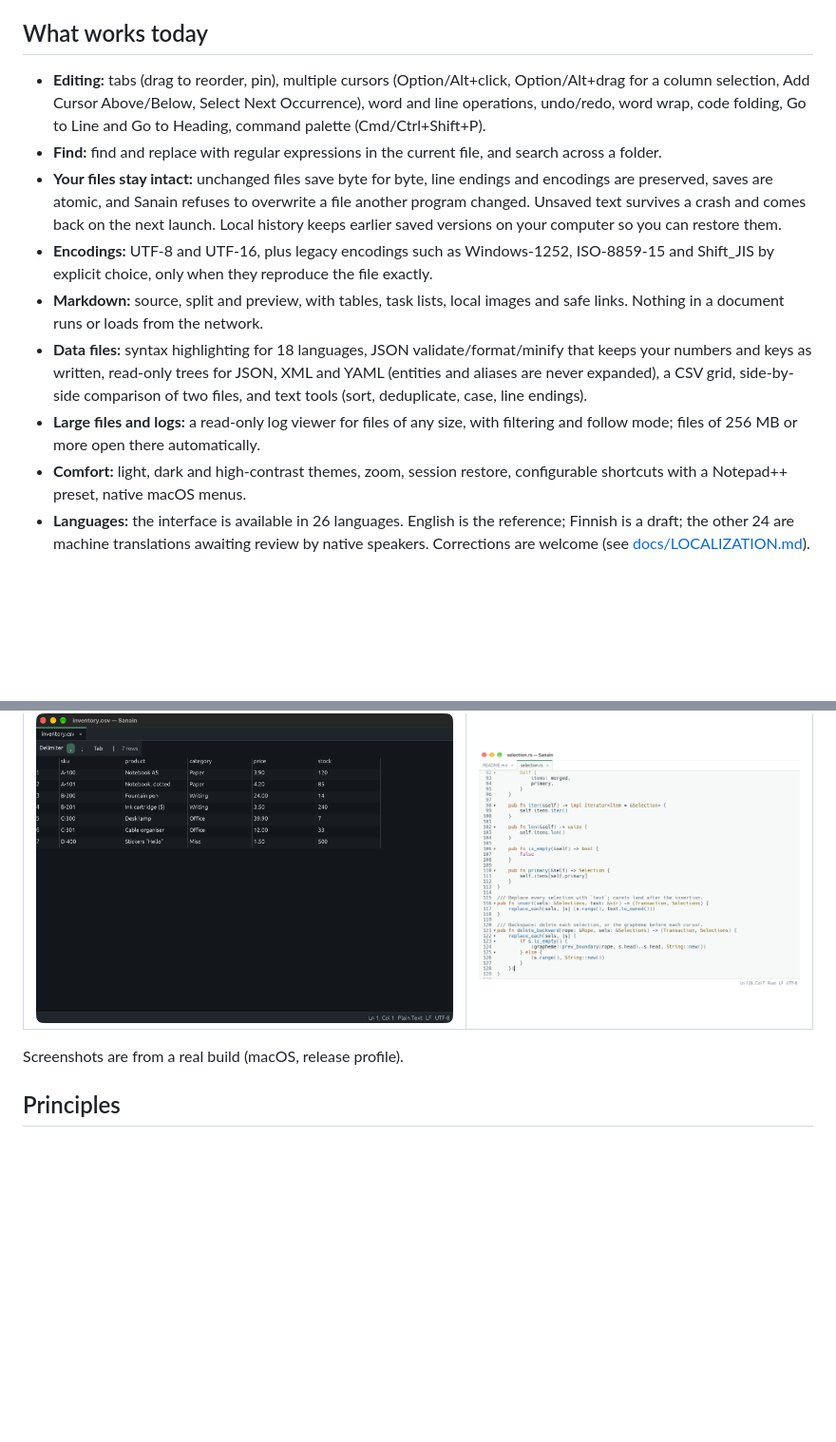
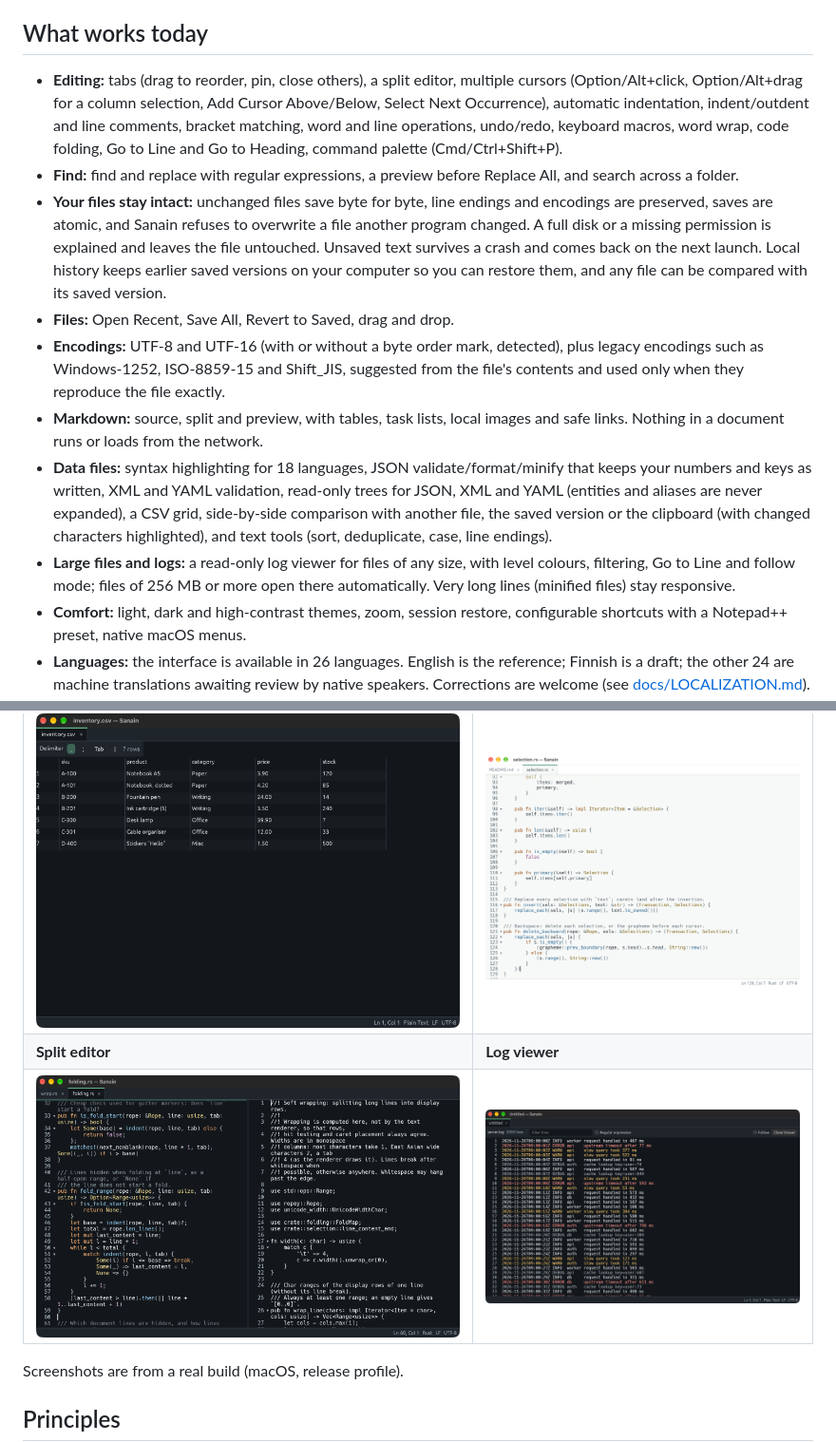
Before and after one commit to Zanttux/Sanain, a Markdown page: README.md, 2 parts joined by grey strips. Shown at 95% size. Drawn GitHub-style; pictures changed too: docs/screenshots/log.png (added), docs/screenshots/split.png (added); blank space fills up the shorter version.

Commit message:
Update README features and add split editor and log viewer screenshots (#55)
Claude-Session: https://claude.ai/code/session_01T5H2Rj5VZnwL1vRy4tZp5J

Co-authored-by: Zanttux <1517334+Zanttux@users.noreply.github.com>
Co-authored-by: Claude Opus 5.5 <noreply@anthropic.com>

```diff
--- a/README.md
+++ b/README.md
@@ -13,32 +13,41 @@ Fast by design. Powerful when needed. Simple by default.
 
 ## What works today
 
-- **Editing:** tabs (drag to reorder, pin), multiple cursors (Option/Alt+click,
-  Option/Alt+drag for a column selection, Add Cursor Above/Below, Select
-  Next Occurrence), word and line operations, undo/redo, word wrap, code
+- **Editing:** tabs (drag to reorder, pin, close others), a split editor,
+  multiple cursors (Option/Alt+click, Option/Alt+drag for a column
+  selection, Add Cursor Above/Below, Select Next Occurrence), automatic
+  indentation, indent/outdent and line comments, bracket matching, word
+  and line operations, undo/redo, keyboard macros, word wrap, code
   folding, Go to Line and Go to Heading, command palette
   (Cmd/Ctrl+Shift+P).
-- **Find:** find and replace with regular expressions in the current
-  file, and search across a folder.
+- **Find:** find and replace with regular expressions, a preview before
+  Replace All, and search across a folder.
 - **Your files stay intact:** unchanged files save byte for byte, line
   endings and encodings are preserved, saves are atomic, and Sanain refuses
-  to overwrite a file another program changed. Unsaved text survives a
-  crash and comes back on the next launch. Local history keeps earlier
-  saved versions on your computer so you can restore them.
-- **Encodings:** UTF-8 and UTF-16, plus legacy encodings such as
-  Windows-1252, ISO-8859-15 and Shift_JIS by explicit choice, only when
-  they reproduce the file exactly.
+  to overwrite a file another program changed. A full disk or a missing
+  permission is explained and leaves the file untouched. Unsaved text
+  survives a crash and comes back on the next launch. Local history keeps
+  earlier saved versions on your computer so you can restore them, and
+  any file can be compared with its saved version.
+- **Files:** Open Recent, Save All, Revert to Saved, drag and drop.
+- **Encodings:** UTF-8 and UTF-16 (with or without a byte order mark,
+  detected), plus legacy encodings such as Windows-1252, ISO-8859-15 and
+  Shift_JIS, suggested from the file's contents and used only when they
+  reproduce the file exactly.
 - **Markdown:** source, split and preview, with tables, task lists, local
   images and safe links. Nothing in a document runs or loads from the
   network.
 - **Data files:** syntax highlighting for 18 languages, JSON
   validate/format/minify that keeps your numbers and keys as written,
-  read-only trees for JSON, XML and YAML (entities and aliases are never
-  expanded), a CSV grid, side-by-side comparison of two files, and text
-  tools (sort, deduplicate, case, line endings).
+  XML and YAML validation, read-only trees for JSON, XML and YAML
+  (entities and aliases are never expanded), a CSV grid, side-by-side
+  comparison with another file, the saved version or the clipboard (with
+  changed characters highlighted), and text tools (sort, deduplicate,
+  case, line endings).
 - **Large files and logs:** a read-only log viewer for files of any size,
-  with filtering and follow mode; files of 256 MB or more open there
-  automatically.
+  with level colours, filtering, Go to Line and follow mode; files of
+  256 MB or more open there automatically. Very long lines (minified
+  files) stay responsive.
 - **Comfort:** light, dark and high-contrast themes, zoom, session restore,
   configurable shortcuts with a Notepad++ preset, native macOS menus.
 - **Languages:** the interface is available in 26 languages. English is
@@ -54,6 +63,8 @@ Fast by design. Powerful when needed. Simple by default.
 | ![Markdown source and preview side by side](docs/screenshots/markdown.png) | ![Find bar with highlighted matches](docs/screenshots/find.png) |
 | **CSV grid** | **Light theme** |
 | ![CSV file shown as a table](docs/screenshots/csv.png) | ![Editor in the light theme](docs/screenshots/light.png) |
+| **Split editor** | **Log viewer** |
+| ![Two files side by side in a split editor](docs/screenshots/split.png) | ![Log viewer with level colours and a filter](docs/screenshots/log.png) |
 
 Screenshots are from a real build (macOS, release profile).
 
```
